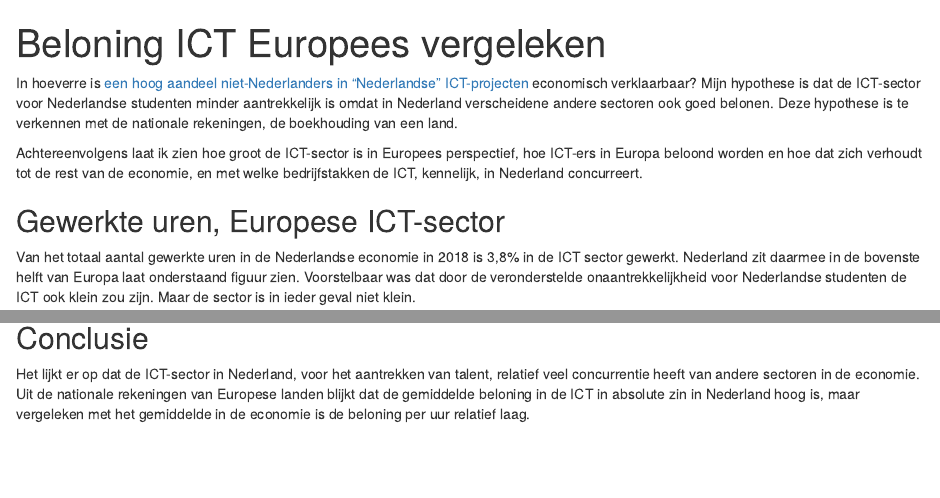
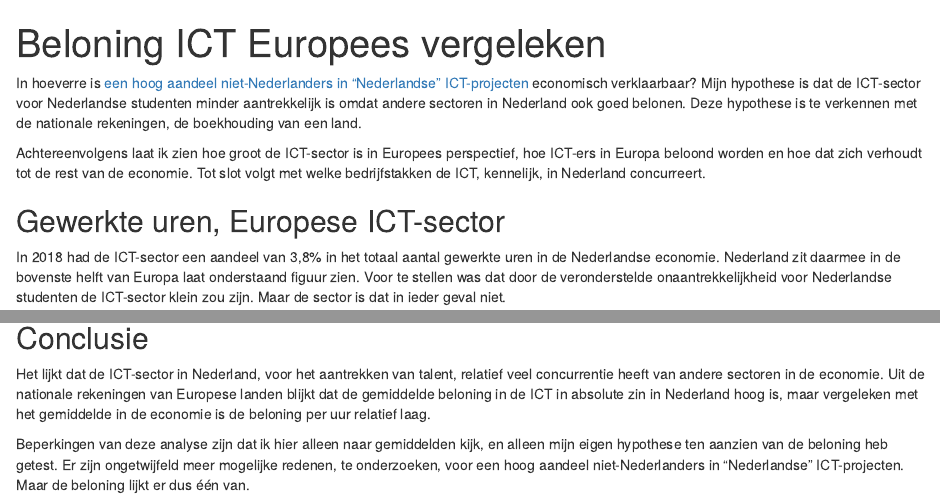
Before and after one commit to martinvanelp/Tweet-CD, an R Markdown document (maatwerk/beloning-ict-vergeleken/beloning-ict-vergeleken.Rmd): the page in a window 1100 px wide, from its top, and a second part further down, joined at a grey line. Rendered offline with R 4.5, knitr and Pandoc, with nearby package versions; some code elsewhere in the file could not run offline.

Commit message:
repo bijwerken

````diff
--- a/maatwerk/beloning-ict-vergeleken/beloning-ict-vergeleken.Rmd
+++ b/maatwerk/beloning-ict-vergeleken/beloning-ict-vergeleken.Rmd
@@ -14,14 +14,14 @@ library(ggplot2)
 In hoeverre is [een hoog aandeel niet-Nederlanders in "Nederlandse"
 ICT-projecten](https://www.linkedin.com/feed/update/urn:li:activity:6722381991456731136?commentUrn=urn%3Ali%3Acomment%3A%28activity%3A6722381991456731136%2C6722396235833204736%29&replyUrn=urn%3Ali%3Acomment%3A%28activity%3A6722381991456731136%2C6722426944958423040%29)
 economisch verklaarbaar? Mijn hypothese is dat
-de ICT-sector voor Nederlandse studenten minder aantrekkelijk is omdat in
-Nederland verscheidene andere sectoren ook goed belonen. Deze hypothese
+de ICT-sector voor Nederlandse studenten minder aantrekkelijk is omdat andere
+sectoren in Nederland ook goed belonen. Deze hypothese
 is te verkennen met de nationale rekeningen, de boekhouding van een land.
 
 Achtereenvolgens laat ik zien hoe groot de ICT-sector is in Europees
 perspectief, hoe ICT-ers in Europa beloond worden en hoe dat zich verhoudt tot
-de rest van de economie, en met welke bedrijfstakken de ICT, kennelijk, in
-Nederland concurreert.
+de rest van de economie. Tot slot volgt met welke bedrijfstakken de ICT,
+kennelijk, in Nederland concurreert.
 
 ```{r data, include=FALSE}
 if (file.exists("na_d1.rds")) {
@@ -56,11 +56,11 @@ na_hrs_labeled <- label_eurostat(na_hrs)
 
 ## Gewerkte uren, Europese ICT-sector
 
-Van het totaal aantal gewerkte uren in de Nederlandse economie in 2018 is 3,8%
-in de ICT sector gewerkt. Nederland zit daarmee in de bovenste helft van Europa
-laat onderstaand figuur zien. Voorstelbaar was dat door de veronderstelde
-onaantrekkelijkheid voor Nederlandse studenten de ICT ook klein zou zijn.
-Maar de sector is in ieder geval niet klein.
+In 2018 had de ICT-sector een aandeel van 3,8% in het totaal aantal gewerkte
+uren in de Nederlandse economie. Nederland zit daarmee in de bovenste helft van
+Europa laat onderstaand figuur zien. Voor te stellen was dat door de
+veronderstelde onaantrekkelijkheid voor Nederlandse studenten de ICT-sector
+klein zou zijn. Maar de sector is dat in ieder geval niet.
 
 ```{r uren_ict, echo=FALSE, warning=FALSE}
 # Calculations
@@ -274,8 +276,14 @@ ggplot(plot_compensation_nl_data,
 
 ## Conclusie
 
-Het lijkt er op dat de ICT-sector in Nederland, voor het aantrekken van talent,
+Het lijkt dat de ICT-sector in Nederland, voor het aantrekken van talent,
 relatief veel concurrentie heeft van andere sectoren in de economie.
 Uit de nationale rekeningen van Europese landen blijkt dat de gemiddelde
 beloning in de ICT in absolute zin in  Nederland hoog is, maar vergeleken met
 het gemiddelde in de economie is de beloning per uur relatief laag.
+
+Beperkingen van deze analyse zijn dat ik hier alleen naar gemiddelden kijk, en
+alleen mijn eigen hypothese ten aanzien van de beloning heb getest. Er zijn
+ongetwijfeld meer mogelijke redenen, te onderzoeken, voor een hoog aandeel
+niet-Nederlanders in "Nederlandse" ICT-projecten.
+Maar de beloning lijkt er dus één van.
````
Also changed, not shown: aandeel-in-economie.R (+1 -0 lines), kwartaalverhaal.R (+2 -1 lines), maatwerk/beloning-ict-vergeleken/beloning-ict-vergeleken.Rmd (30 more changed lines).
